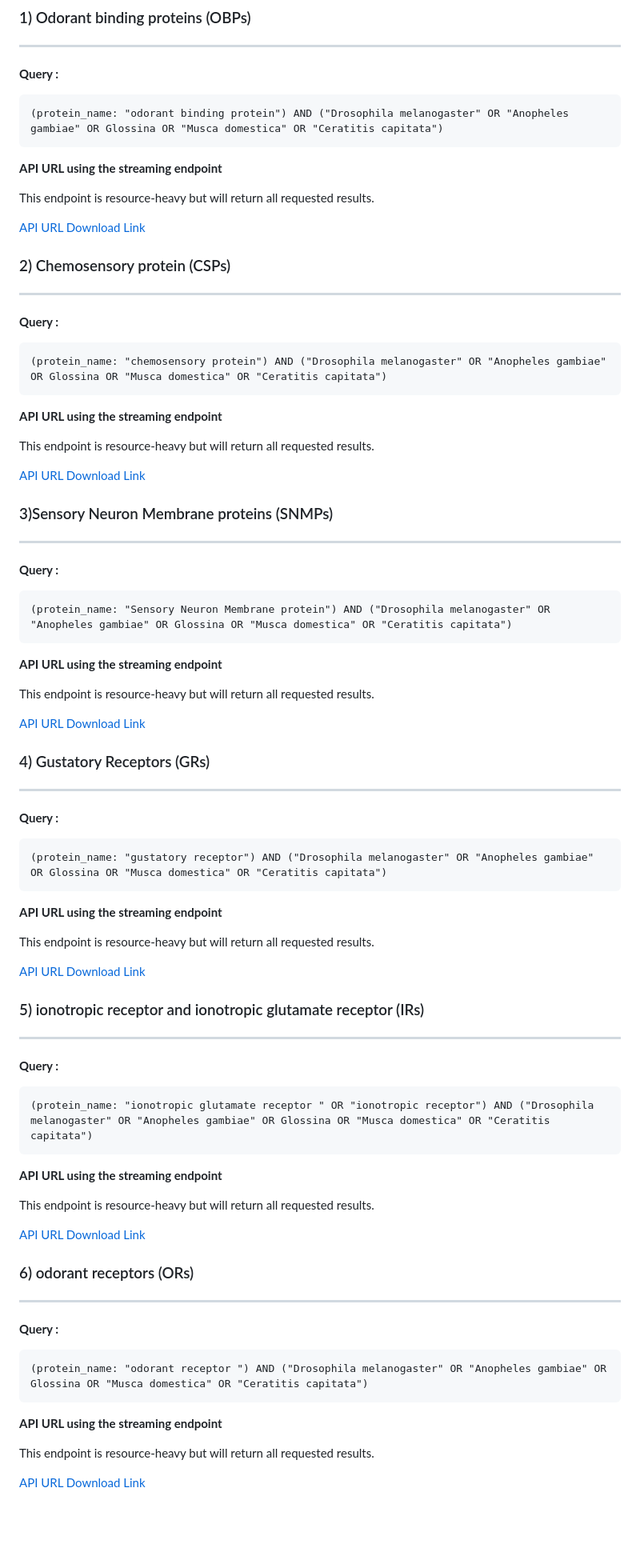
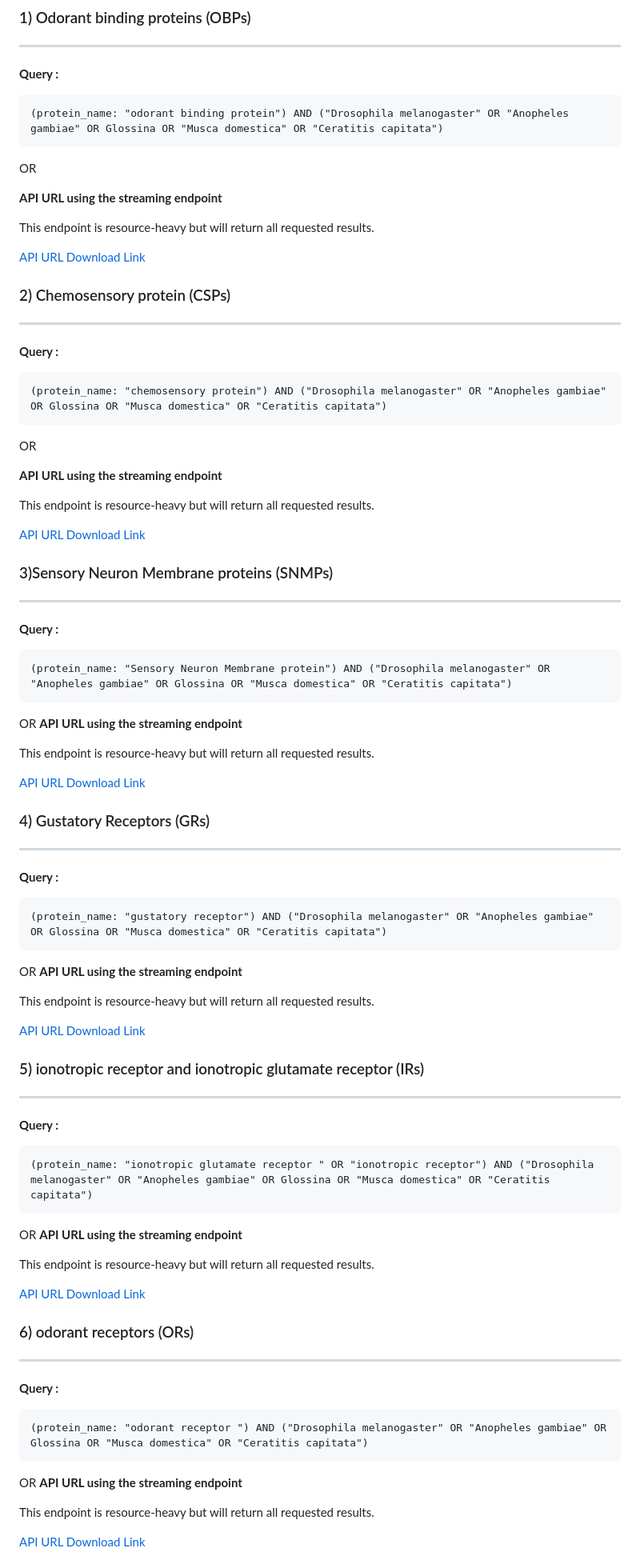
Before and after one commit to fredrickkebaso/Hippobosca_Genome_Assembly_And_Annotation, a Markdown page: scripts/hvariegata_assembly_scripts/12_a_seq_mine.query.md, the part around the change. Shown at 80% size. GitHub-like rendering; blank space fills up the shorter version.

````diff
--- a/scripts/hvariegata_assembly_scripts/12_a_seq_mine.query.md
+++ b/scripts/hvariegata_assembly_scripts/12_a_seq_mine.query.md
@@ -24,6 +24,8 @@ Each gene familly sequences should be downloaded to their corresponding director
 (protein_name: "odorant binding protein") AND ("Drosophila melanogaster" OR "Anopheles gambiae" OR Glossina OR "Musca domestica" OR "Ceratitis capitata")
 ```
 
+OR
+
 **API URL using the streaming endpoint**
 
 This endpoint is resource-heavy but will return all requested results.
@@ -39,6 +41,7 @@ This endpoint is resource-heavy but will return all requested results.
 ```
 (protein_name: "chemosensory protein") AND ("Drosophila melanogaster" OR "Anopheles gambiae" OR Glossina OR "Musca domestica" OR "Ceratitis capitata")
 ```
+OR
 
 **API URL using the streaming endpoint**
 
@@ -55,7 +58,7 @@ This endpoint is resource-heavy but will return all requested results.
 ```
 (protein_name: "Sensory Neuron Membrane protein") AND ("Drosophila melanogaster" OR "Anopheles gambiae" OR Glossina OR "Musca domestica" OR "Ceratitis capitata")
 ```
-
+OR
 **API URL using the streaming endpoint**
 
 This endpoint is resource-heavy but will return all requested results.
@@ -71,6 +74,7 @@ This endpoint is resource-heavy but will return all requested results.
 ```
 (protein_name: "gustatory receptor") AND ("Drosophila melanogaster" OR "Anopheles gambiae" OR Glossina OR "Musca domestica" OR "Ceratitis capitata")
 ```
+OR
 **API URL using the streaming endpoint**
 
 This endpoint is resource-heavy but will return all requested results.
@@ -86,7 +90,7 @@ This endpoint is resource-heavy but will return all requested results.
 ```
 (protein_name: "ionotropic glutamate receptor " OR "ionotropic receptor") AND ("Drosophila melanogaster" OR "Anopheles gambiae" OR Glossina OR "Musca domestica" OR "Ceratitis capitata")
 ```
-
+OR
 **API URL using the streaming endpoint**
 
 This endpoint is resource-heavy but will return all requested results.
@@ -102,6 +106,7 @@ This endpoint is resource-heavy but will return all requested results.
 ```
 (protein_name: "odorant receptor ") AND ("Drosophila melanogaster" OR "Anopheles gambiae" OR Glossina OR "Musca domestica" OR "Ceratitis capitata")
 ```
+OR
 **API URL using the streaming endpoint**
 
 This endpoint is resource-heavy but will return all requested results.
````
